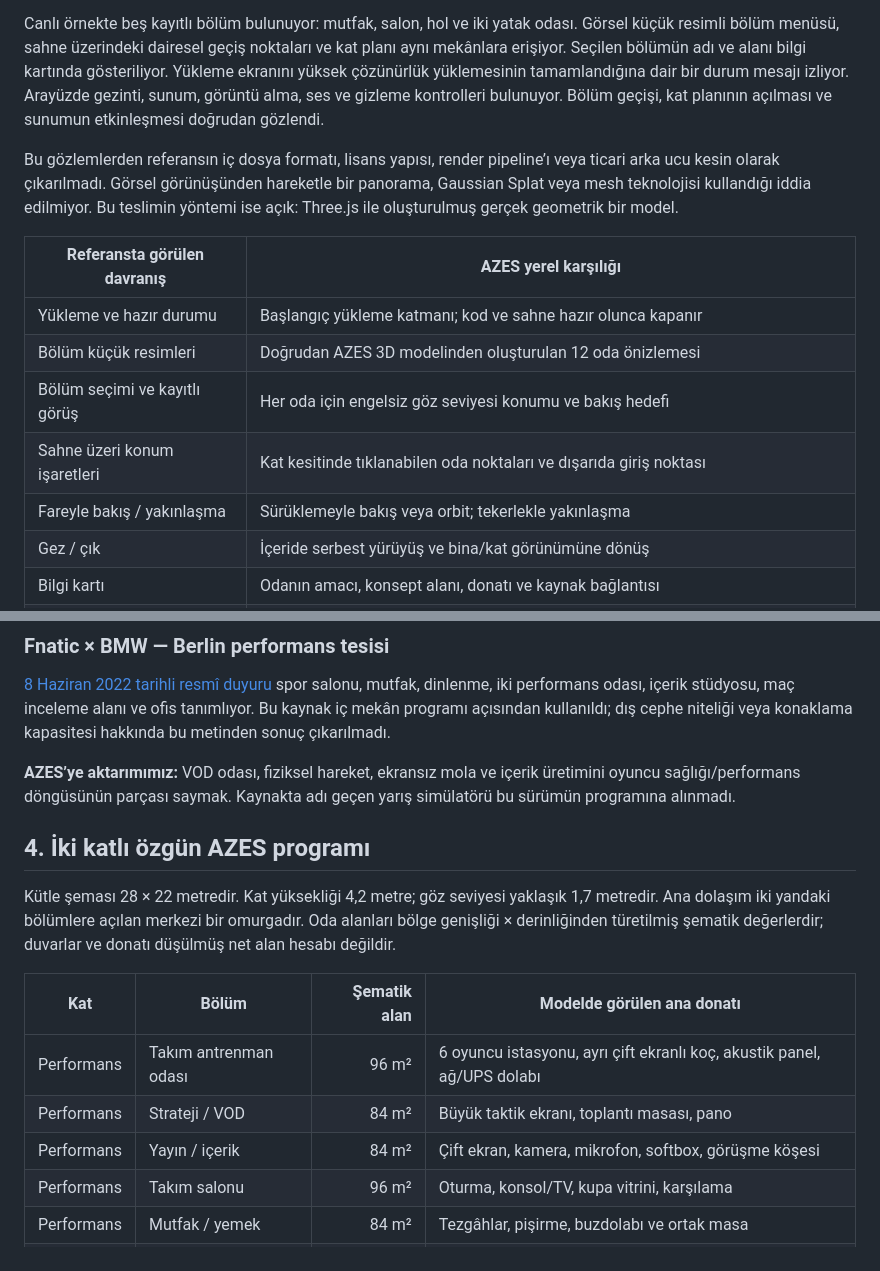
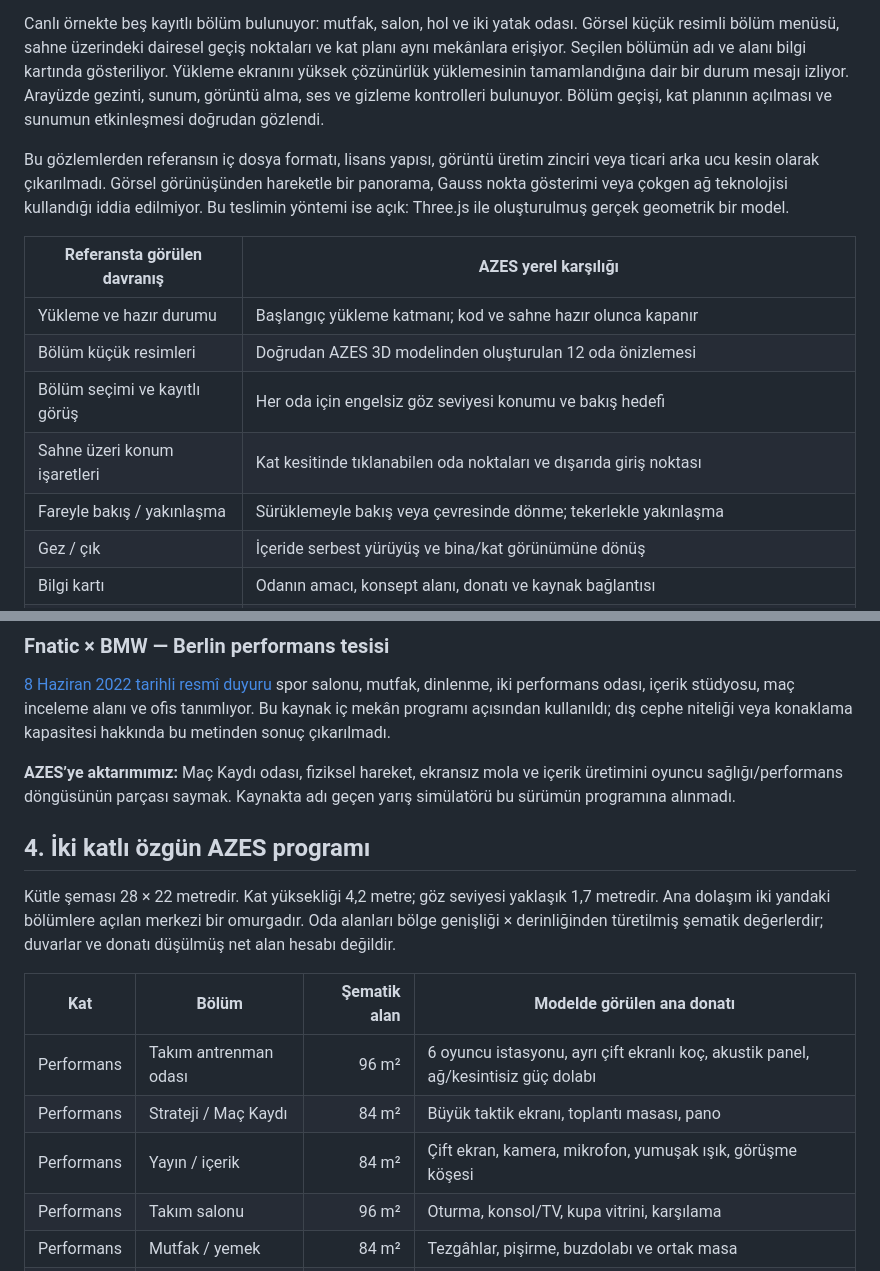
Before and after one commit to orcunkamilkabadayi/espor-gaming-house, a Markdown page: REFERANS-INCELEME.md, 2 parts joined by grey strips. Rendered like a GitHub page.

```diff
--- a/REFERANS-INCELEME.md
+++ b/REFERANS-INCELEME.md
@@ -10,7 +10,7 @@ Video açıklaması, videonun tamamına ait otomatik Türkçe konuşma metni ve
 
 Canlı örnekte beş kayıtlı bölüm bulunuyor: mutfak, salon, hol ve iki yatak odası. Görsel küçük resimli bölüm menüsü, sahne üzerindeki dairesel geçiş noktaları ve kat planı aynı mekânlara erişiyor. Seçilen bölümün adı ve alanı bilgi kartında gösteriliyor. Yükleme ekranını yüksek çözünürlük yüklemesinin tamamlandığına dair bir durum mesajı izliyor. Arayüzde gezinti, sunum, görüntü alma, ses ve gizleme kontrolleri bulunuyor. Bölüm geçişi, kat planının açılması ve sunumun etkinleşmesi doğrudan gözlendi.
 
-Bu gözlemlerden referansın iç dosya formatı, lisans yapısı, render pipeline’ı veya ticari arka ucu kesin olarak çıkarılmadı. Görsel görünüşünden hareketle bir panorama, Gaussian Splat veya mesh teknolojisi kullandığı iddia edilmiyor. Bu teslimin yöntemi ise açık: Three.js ile oluşturulmuş gerçek geometrik bir model.
+Bu gözlemlerden referansın iç dosya formatı, lisans yapısı, görüntü üretim zinciri veya ticari arka ucu kesin olarak çıkarılmadı. Görsel görünüşünden hareketle bir panorama, Gauss nokta gösterimi veya çokgen ağ teknolojisi kullandığı iddia edilmiyor. Bu teslimin yöntemi ise açık: Three.js ile oluşturulmuş gerçek geometrik bir model.
 
 | Referansta görülen davranış | AZES yerel karşılığı |
 | --- | --- |
@@ -18,7 +18,7 @@ Bu gözlemlerden referansın iç dosya formatı, lisans yapısı, render pipelin
 | Bölüm küçük resimleri | Doğrudan AZES 3D modelinden oluşturulan 12 oda önizlemesi |
 | Bölüm seçimi ve kayıtlı görüş | Her oda için engelsiz göz seviyesi konumu ve bakış hedefi |
 | Sahne üzeri konum işaretleri | Kat kesitinde tıklanabilen oda noktaları ve dışarıda giriş noktası |
-| Fareyle bakış / yakınlaşma | Sürüklemeyle bakış veya orbit; tekerlekle yakınlaşma |
+| Fareyle bakış / yakınlaşma | Sürüklemeyle bakış veya çevresinde dönme; tekerlekle yakınlaşma |
 | Gez / çık | İçeride serbest yürüyüş ve bina/kat görünümüne dönüş |
 | Bilgi kartı | Odanın amacı, konsept alanı, donatı ve kaynak bağlantısı |
 | Kat planı ve konum noktaları | İki ayrı kat planı, oda geçişleri, hareket eden konum ve yön işareti |
@@ -65,7 +65,7 @@ Bu bölüm kaynaklarda açıklanan gerçek tesisleri özetler. AZES’ye aktarı
 
 [8 Haziran 2022 tarihli resmî duyuru](https://fnatic.com/news/fnatic-partners-with-bmw-to-open-brand-new-esports-performance-facility-in-berlin) spor salonu, mutfak, dinlenme, iki performans odası, içerik stüdyosu, maç inceleme alanı ve ofis tanımlıyor. Bu kaynak iç mekân programı açısından kullanıldı; dış cephe niteliği veya konaklama kapasitesi hakkında bu metinden sonuç çıkarılmadı.
 
-**AZES’ye aktarımımız:** VOD odası, fiziksel hareket, ekransız mola ve içerik üretimini oyuncu sağlığı/performans döngüsünün parçası saymak. Kaynakta adı geçen yarış simülatörü bu sürümün programına alınmadı.
+**AZES’ye aktarımımız:** Maç Kaydı odası, fiziksel hareket, ekransız mola ve içerik üretimini oyuncu sağlığı/performans döngüsünün parçası saymak. Kaynakta adı geçen yarış simülatörü bu sürümün programına alınmadı.
 
 ## 4. İki katlı özgün AZES programı
 
@@ -73,9 +73,9 @@ Kütle şeması 28 × 22 metredir. Kat yüksekliği 4,2 metre; göz seviyesi yak
 
 | Kat | Bölüm | Şematik alan | Modelde görülen ana donatı |
 | --- | --- | ---: | --- |
-| Performans | Takım antrenman odası | 96 m² | 6 oyuncu istasyonu, ayrı çift ekranlı koç, akustik panel, ağ/UPS dolabı |
-| Performans | Strateji / VOD | 84 m² | Büyük taktik ekranı, toplantı masası, pano |
-| Performans | Yayın / içerik | 84 m² | Çift ekran, kamera, mikrofon, softbox, görüşme köşesi |
+| Performans | Takım antrenman odası | 96 m² | 6 oyuncu istasyonu, ayrı çift ekranlı koç, akustik panel, ağ/kesintisiz güç dolabı |
+| Performans | Strateji / Maç Kaydı | 84 m² | Büyük taktik ekranı, toplantı masası, pano |
+| Performans | Yayın / içerik | 84 m² | Çift ekran, kamera, mikrofon, yumuşak ışık, görüşme köşesi |
 | Performans | Takım salonu | 96 m² | Oturma, konsol/TV, kupa vitrini, karşılama |
 | Performans | Mutfak / yemek | 84 m² | Tezgâhlar, pişirme, buzdolabı ve ortak masa |
 | Performans | Hareket / toparlanma | 84 m² | Koşu bandı, ağırlıklar, matlar ve bakım yatağı |
```
Also changed, not shown: other parts of REFERANS-INCELEME.md (+7 -7 lines), DUZELTMELER-2026-10-17.md (added, +11 -0 lines), README.md (+38 -17 lines), preview.png, 9 other files.
